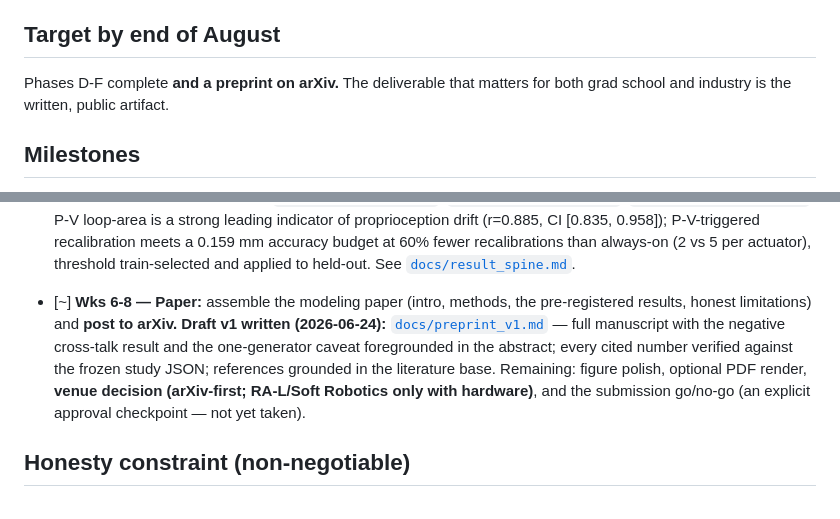
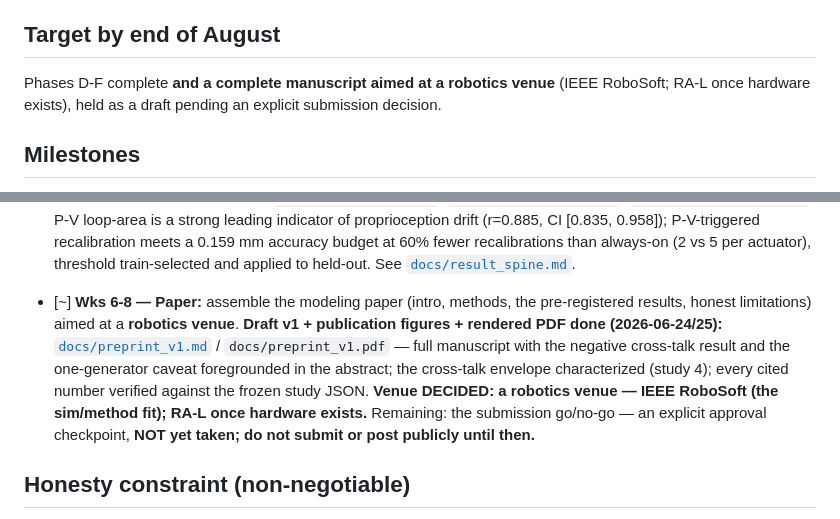
Before and after one commit to 500ft/P-V-Fatigue-Manifold-Proprioception, a Markdown page: ROADMAP.md, 2 parts joined by grey strips. Drawn GitHub-style.

Commit message:
Venue decision: target a robotics venue (RoboSoft); hold submission
Per author decision: aim at a robotics venue (IEEE RoboSoft for the sim/method scope; RA-L once hardware exists). Manuscript held as a complete draft — not to be submitted or posted publicly until an explicit go. Reframes the deliverable away from 'post to arXiv'.

Co-Authored-By: Claude Opus 4.8 <noreply@anthropic.com>

```diff
--- a/ROADMAP.md
+++ b/ROADMAP.md
@@ -27,8 +27,8 @@ code.
 
 ## Target by end of August
 
-Phases D-F complete **and a preprint on arXiv.** The deliverable that matters
-for both grad school and industry is the written, public artifact.
+Phases D-F complete **and a complete manuscript aimed at a robotics venue** (IEEE RoboSoft;
+RA-L once hardware exists), held as a draft pending an explicit submission decision.
 
 ## Milestones
 
@@ -62,13 +62,14 @@ for both grad school and industry is the written, public artifact.
       than always-on (2 vs 5 per actuator), threshold train-selected and applied to held-out.
       See [`docs/result_spine.md`](docs/result_spine.md).
 - [~] **Wks 6-8 — Paper:** assemble the modeling paper (intro, methods, the
-      pre-registered results, honest limitations) and **post to arXiv.**
-      **Draft v1 written (2026-06-24):** [`docs/preprint_v1.md`](docs/preprint_v1.md) — full
-      manuscript with the negative cross-talk result and the one-generator caveat foregrounded
-      in the abstract; every cited number verified against the frozen study JSON; references
-      grounded in the literature base. Remaining: figure polish, optional PDF render, **venue
-      decision (arXiv-first; RA-L/Soft Robotics only with hardware)**, and the
-      submission go/no-go (an explicit approval checkpoint — not yet taken).
+      pre-registered results, honest limitations) aimed at a **robotics venue**.
+      **Draft v1 + publication figures + rendered PDF done (2026-06-24/25):**
+      [`docs/preprint_v1.md`](docs/preprint_v1.md) / `docs/preprint_v1.pdf` — full manuscript with
+      the negative cross-talk result and the one-generator caveat foregrounded in the abstract; the
+      cross-talk envelope characterized (study 4); every cited number verified against the frozen
+      study JSON. **Venue DECIDED: a robotics venue — IEEE RoboSoft (the sim/method fit); RA-L once
+      hardware exists.** Remaining: the submission go/no-go — an explicit approval checkpoint,
+      **NOT yet taken; do not submit or post publicly until then.**
 
 ## Honesty constraint (non-negotiable)
 
```
Also changed, not shown: docs/preprint_v1.md (+7 -5 lines).
